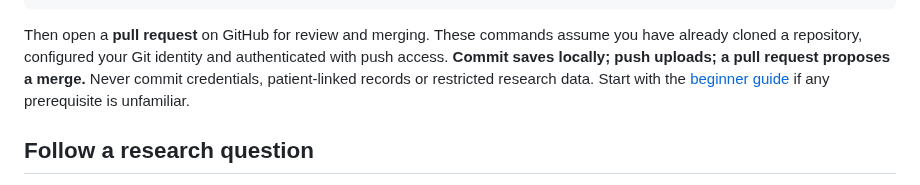
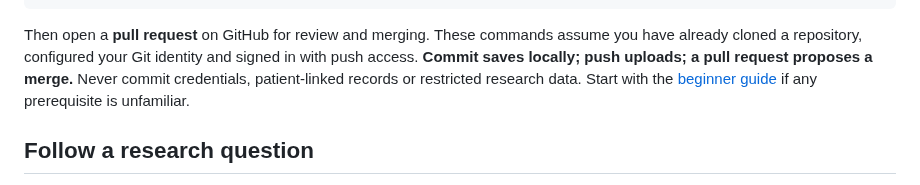
Before and after one commit to pskeffington/pauls_notes, a Markdown page: README.md, the part around the change. Rendered like a GitHub page.

Commit message:
fix(docs): avoid front-page reserved authenticity keyword in Git tutorial

````diff
--- a/README.md
+++ b/README.md
@@ -37,7 +37,7 @@ git commit -m "docs: update README"
 git push -u origin docs/my-change
 ```
 
-Then open a **pull request** on GitHub for review and merging. These commands assume you have already cloned a repository, configured your Git identity and authenticated with push access. **Commit saves locally; push uploads; a pull request proposes a merge.** Never commit credentials, patient-linked records or restricted research data. Start with the [beginner guide](03_learning/git-github-from-zero-to-push.md) if any prerequisite is unfamiliar.
+Then open a **pull request** on GitHub for review and merging. These commands assume you have already cloned a repository, configured your Git identity and signed in with push access. **Commit saves locally; push uploads; a pull request proposes a merge.** Never commit credentials, patient-linked records or restricted research data. Start with the [beginner guide](03_learning/git-github-from-zero-to-push.md) if any prerequisite is unfamiliar.
 
 ## Follow a research question
 
````
